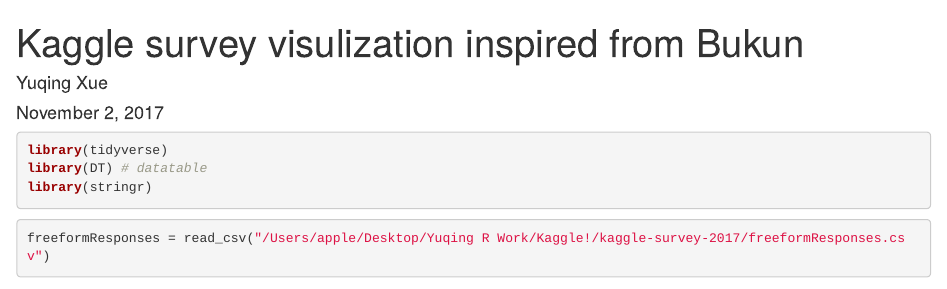
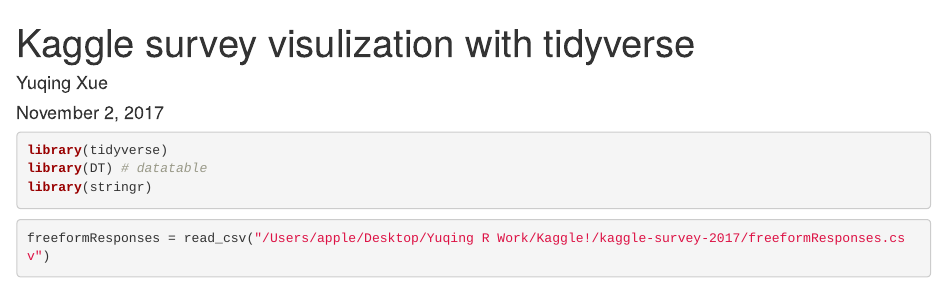
Before and after one commit to Testimate/Kagglesurvey2017, an R Markdown document (Kaggle survey visualization with tidyverse.Rmd): the page in a window 1100 px wide, from its top. Rendered offline with R 4.5, knitr and Pandoc, with nearby package versions; some code elsewhere in the file could not run offline.

Commit message:
Update and rename Kaggle survey Learn from Bukun.Rmd to Kaggle survey visualization with tidyverse.Rmd

```diff
--- a/Kaggle survey Learn from Bukun.Rmd
+++ b/Kaggle survey visualization with tidyverse.Rmd
@@ -1,5 +1,5 @@
 ---
-title: "Kaggle survey visulization inspired from Bukun"
+title: "Kaggle survey visulization with tidyverse"
 author: "Yuqing Xue"
 date: "November 2, 2017"
 output:
```
